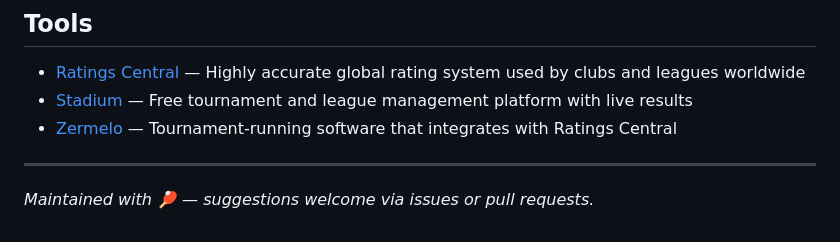
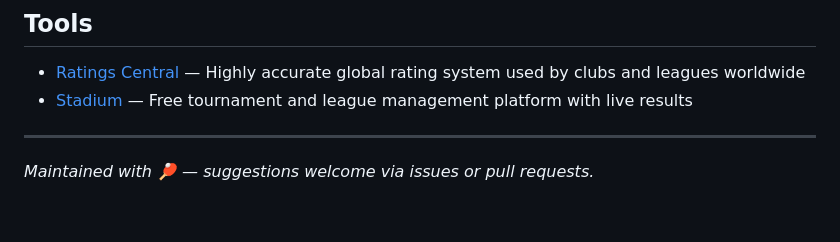
Before and after one commit to kipergil/awesome-table-tennis, a Markdown page: README.md, the part around the change. Drawn GitHub-style.

```diff
--- a/README.md
+++ b/README.md
@@ -229,7 +229,6 @@ Contributions welcome — open an issue or PR to suggest new links.
 
 - [Ratings Central](https://www.ratingscentral.com/) — Highly accurate global rating system used by clubs and leagues worldwide
 - [Stadium](https://stadiumcompete.com/) — Free tournament and league management platform with live results
-- [Zermelo](https://www.ratingscentral.com/) — Tournament-running software that integrates with Ratings Central
 
 ---
 
```
